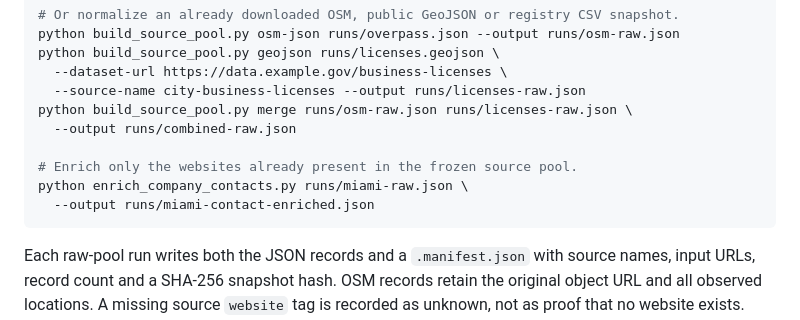
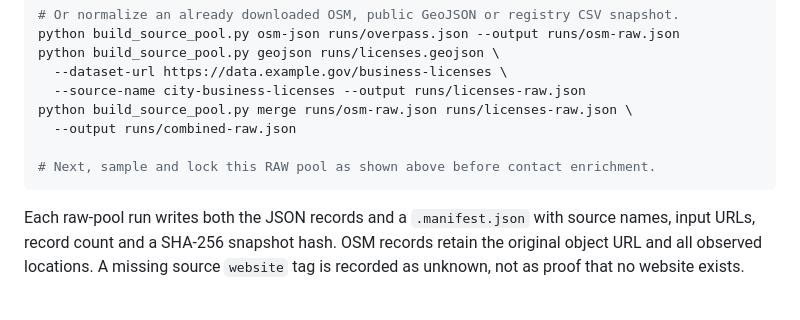
Before and after one commit to 1235789a/wallet-monitor-bot, a Markdown page: prospect-os-workflow1/README.md, the part around the change. GitHub-like rendering; blank space fills up the shorter version.

Commit message:
Clarify that contact enrichment follows Sample Lock

````diff
--- a/prospect-os-workflow1/README.md
+++ b/prospect-os-workflow1/README.md
@@ -164,9 +164,7 @@ python build_source_pool.py geojson runs/licenses.geojson \
 python build_source_pool.py merge runs/osm-raw.json runs/licenses-raw.json \
   --output runs/combined-raw.json
 
-# Enrich only the websites already present in the frozen source pool.
-python enrich_company_contacts.py runs/miami-raw.json \
-  --output runs/miami-contact-enriched.json
+# Next, sample and lock this RAW pool as shown above before contact enrichment.
 ```
 
 Each raw-pool run writes both the JSON records and a `.manifest.json` with source names, input URLs,
````
